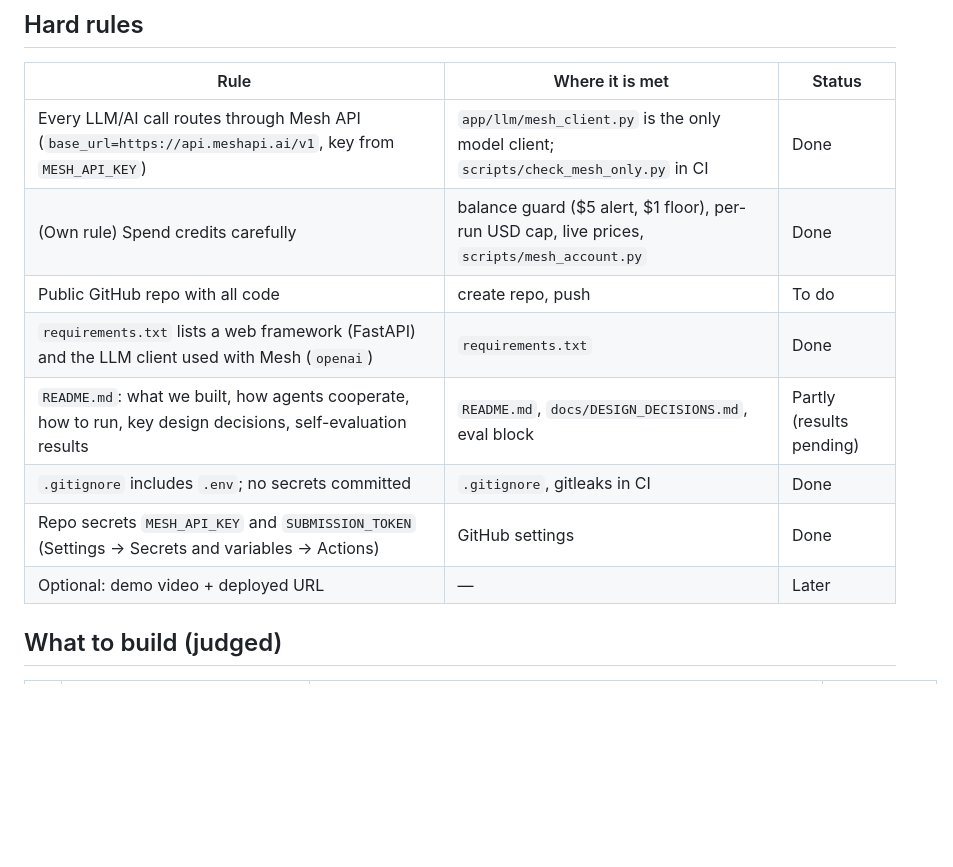
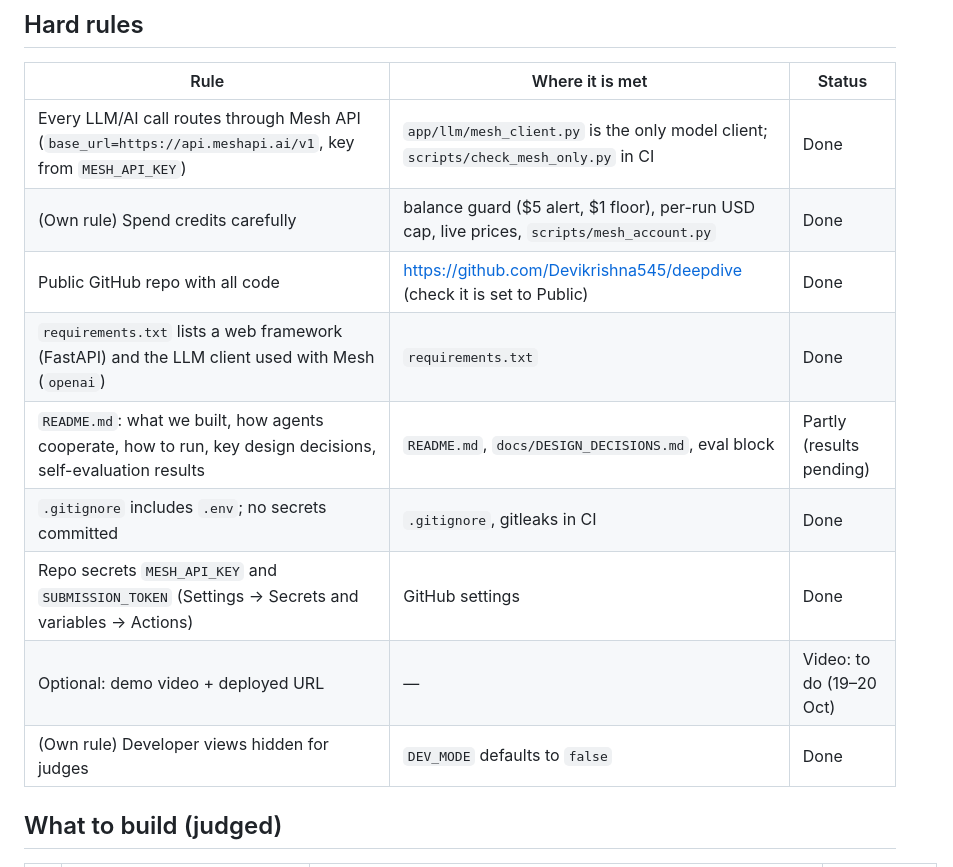
Before and after one commit to Devikrishna545/deepdive, a Markdown page: docs/HACKATHON_REQUIREMENTS.md, the part around the change. Drawn GitHub-style; blank space fills up the shorter version.

```diff
--- a/docs/HACKATHON_REQUIREMENTS.md
+++ b/docs/HACKATHON_REQUIREMENTS.md
@@ -9,12 +9,13 @@ become demonstrable. "Where" is the file or command that proves it.
 | --- | --- | --- |
 | Every LLM/AI call routes through Mesh API (`base_url=https://api.meshapi.ai/v1`, key from `MESH_API_KEY`) | `app/llm/mesh_client.py` is the only model client; `scripts/check_mesh_only.py` in CI | Done |
 | (Own rule) Spend credits carefully | balance guard ($5 alert, $1 floor), per-run USD cap, live prices, `scripts/mesh_account.py` | Done |
-| Public GitHub repo with all code | create repo, push | To do |
+| Public GitHub repo with all code | https://github.com/Devikrishna545/deepdive (check it is set to Public) | Done |
 | `requirements.txt` lists a web framework (FastAPI) and the LLM client used with Mesh (`openai`) | `requirements.txt` | Done |
 | `README.md`: what we built, how agents cooperate, how to run, key design decisions, self-evaluation results | `README.md`, `docs/DESIGN_DECISIONS.md`, eval block | Partly (results pending) |
 | `.gitignore` includes `.env`; no secrets committed | `.gitignore`, gitleaks in CI | Done |
 | Repo secrets `MESH_API_KEY` and `SUBMISSION_TOKEN` (Settings → Secrets and variables → Actions) | GitHub settings | Done |
-| Optional: demo video + deployed URL | — | Later |
+| Optional: demo video + deployed URL | — | Video: to do (19–20 Oct) |
+| (Own rule) Developer views hidden for judges | `DEV_MODE` defaults to `false` | Done |
 
 ## What to build (judged)
 
```
Also changed, not shown: README.md (+9 -0 lines), docs/DESIGN_DECISIONS.md (+1 -0 lines), docs/screenshots/home.png (added), docs/screenshots/mobile-evidence-dark.png (added), docs/screenshots/removed-claims.png (added), docs/screenshots/report-evidence.png (added), 4 other files.
